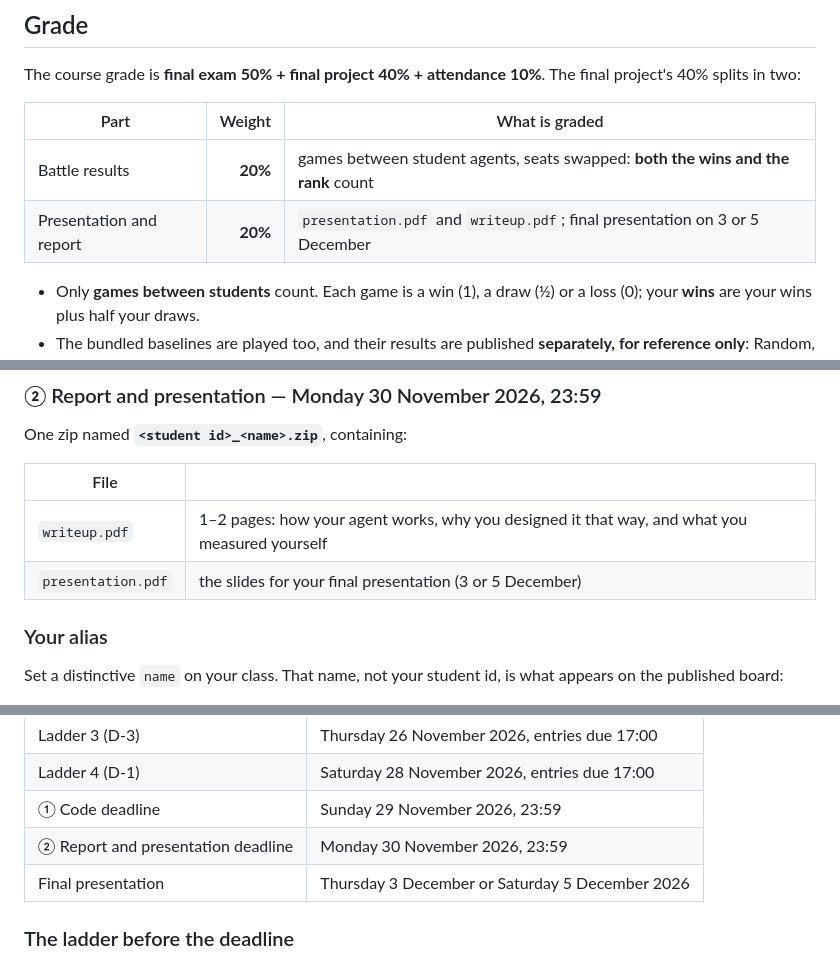
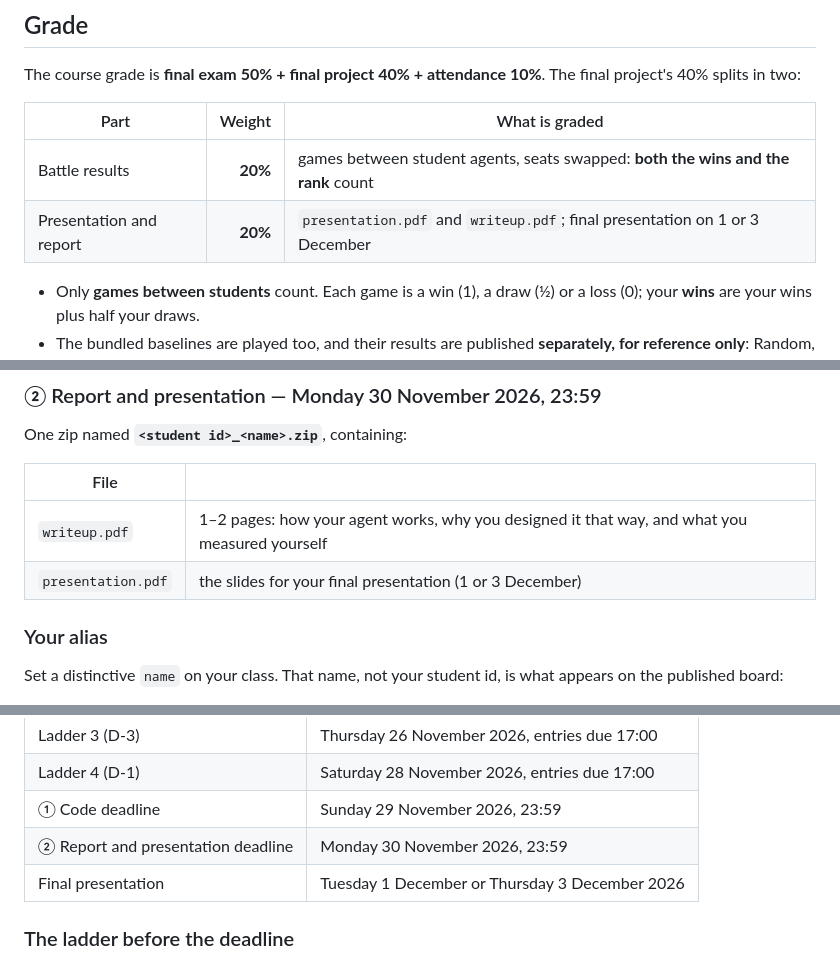
Before and after one commit to dae-hany/PuertoRico_AI_Competition, a Markdown page: docs/COURSE_CNU_2026.md, 3 parts joined by grey strips. Rendered like a GitHub page.

```diff
--- a/docs/COURSE_CNU_2026.md
+++ b/docs/COURSE_CNU_2026.md
@@ -31,7 +31,7 @@ The final project's 40% splits in two:
 | Part | Weight | What is graded |
 |---|---:|---|
 | Battle results | **20%** | games between student agents, seats swapped: **both the wins and the rank** count |
-| Presentation and report | **20%** | `presentation.pdf` and `writeup.pdf`; final presentation on 3 or 5 December |
+| Presentation and report | **20%** | `presentation.pdf` and `writeup.pdf`; final presentation on 1 or 3 December |
 
 - Only **games between students** count. Each game is a win (1), a draw (½)
   or a loss (0); your **wins** are your wins plus half your draws.
@@ -66,7 +66,7 @@ One zip named **`<student id>_<name>.zip`**, containing:
 | File | |
 |---|---|
 | `writeup.pdf` | 1–2 pages: how your agent works, why you designed it that way, and what you measured yourself |
-| `presentation.pdf` | the slides for your final presentation (3 or 5 December) |
+| `presentation.pdf` | the slides for your final presentation (1 or 3 December) |
 
 ### Your alias
 
@@ -160,7 +160,7 @@ report. See also the "Recommended approach" section of the
 | Ladder 4 (D-1) | Saturday 28 November 2026, entries due 17:00 |
 | ① Code deadline | Sunday 29 November 2026, 23:59 |
 | ② Report and presentation deadline | Monday 30 November 2026, 23:59 |
-| Final presentation | Thursday 3 December or Saturday 5 December 2026 |
+| Final presentation | Tuesday 1 December or Thursday 3 December 2026 |
 
 ### The ladder before the deadline
 
```
Also changed, not shown: docs/COURSE_CNU_2026.ko.md (+3 -3 lines).
